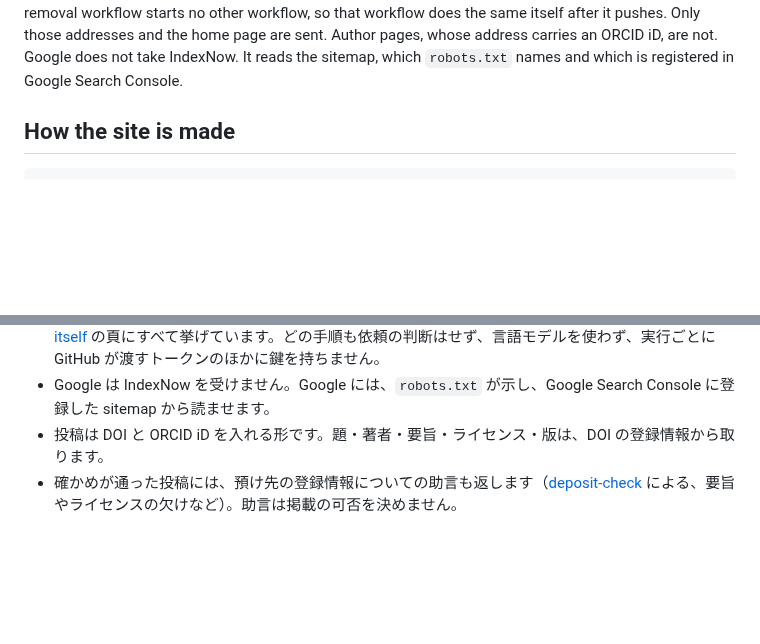
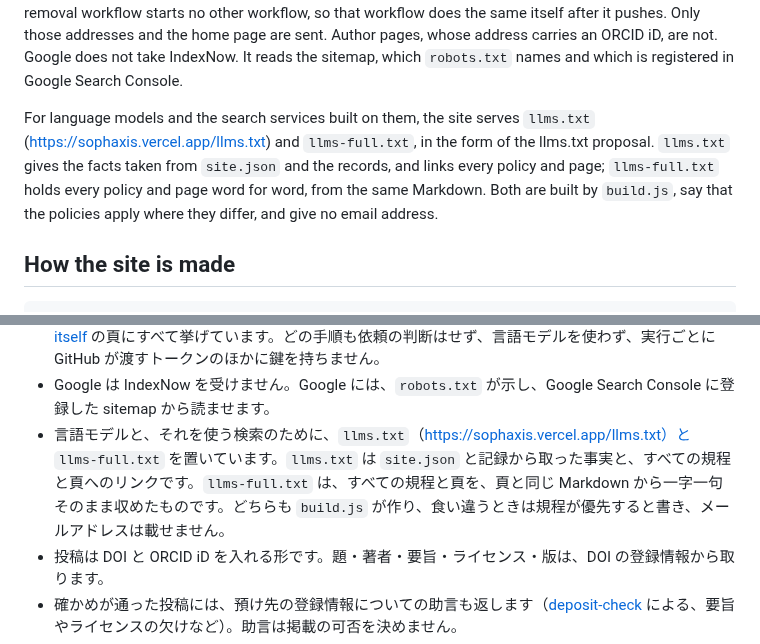
Before and after one commit to cpsbvbng26-dotcom/sophaxis, a Markdown page: README.md, 2 parts joined by grey strips. Rendered like a GitHub page; blank space fills up the shorter version.

Commit message:
README: what llms.txt and llms-full.txt are
Co-Authored-By: Claude Opus 5.5 <noreply@anthropic.com>
Claude-Session: https://claude.ai/code/session_01QqWsm63g52W27jU94E5dfL

```diff
--- a/README.md
+++ b/README.md
@@ -61,6 +61,10 @@ The new and changed pages are saved to the Internet Archive at once; a gone one
 A push made by the removal workflow starts no other workflow, so that workflow does the same itself after it pushes.
 Only those addresses and the home page are sent. Author pages, whose address carries an ORCID iD, are not.
 Google does not take IndexNow. It reads the sitemap, which `robots.txt` names and which is registered in Google Search Console.
+
+For language models and the search services built on them, the site serves `llms.txt` (https://sophaxis.vercel.app/llms.txt) and `llms-full.txt`, in the form of the llms.txt proposal.
+`llms.txt` gives the facts taken from `site.json` and the records, and links every policy and page; `llms-full.txt` holds every policy and page word for word, from the same Markdown.
+Both are built by `build.js`, say that the policies apply where they differ, and give no email address.
 
 ## How the site is made
 
@@ -227,6 +231,7 @@ Sophaxis（ソファクシス）は、哲学・数学・論理学・数理哲学
 - main への push で sitemap が変わると、新しい頁が公開されるのを待ってから、IndexNow を受ける検索エンジン（Bing・Yandex・Naver・Seznam など）に、新しく載った論文の頁と PDF の写し、変わった頁、sitemap から外れた頁（削除した記録など）を知らせます（`tools/indexnow.js`）。新しい頁と変わった頁は、その場で Internet Archive にも保存します。外れた頁は保存しません。削除の自動処理が push したときも、同じことをその場で行います。送るのはそれらとトップの頁の URL だけです。ORCID iD を含む著者の頁の URL は送りません。
 - 自動で動く手順は、いつ動き、何を読み、何を書き、何を運営者に残すかとともに、[What runs by itself](https://sophaxis.vercel.app/automation.html) の頁にすべて挙げています。どの手順も依頼の判断はせず、言語モデルを使わず、実行ごとに GitHub が渡すトークンのほかに鍵を持ちません。
 - Google は IndexNow を受けません。Google には、`robots.txt` が示し、Google Search Console に登録した sitemap から読ませます。
+- 言語モデルと、それを使う検索のために、`llms.txt`（https://sophaxis.vercel.app/llms.txt）と `llms-full.txt` を置いています。`llms.txt` は `site.json` と記録から取った事実と、すべての規程と頁へのリンクです。`llms-full.txt` は、すべての規程と頁を、頁と同じ Markdown から一字一句そのまま収めたものです。どちらも `build.js` が作り、食い違うときは規程が優先すると書き、メールアドレスは載せません。
 - 投稿は DOI と ORCID iD を入れる形です。題・著者・要旨・ライセンス・版は、DOI の登録情報から取ります。
 - 確かめが通った投稿には、預け先の登録情報についての助言も返します（[deposit-check](https://github.com/cpsbvbng26-dotcom/deposit-check) による、要旨やライセンスの欠けなど）。助言は掲載の可否を決めません。
 - 投稿できるのは著者本人だけです。ORCID の記録に投稿者の GitHub アカウントへのリンクがあり、その ORCID iD がその稿の著者のものであることを、自動の検査で確かめます。
```
